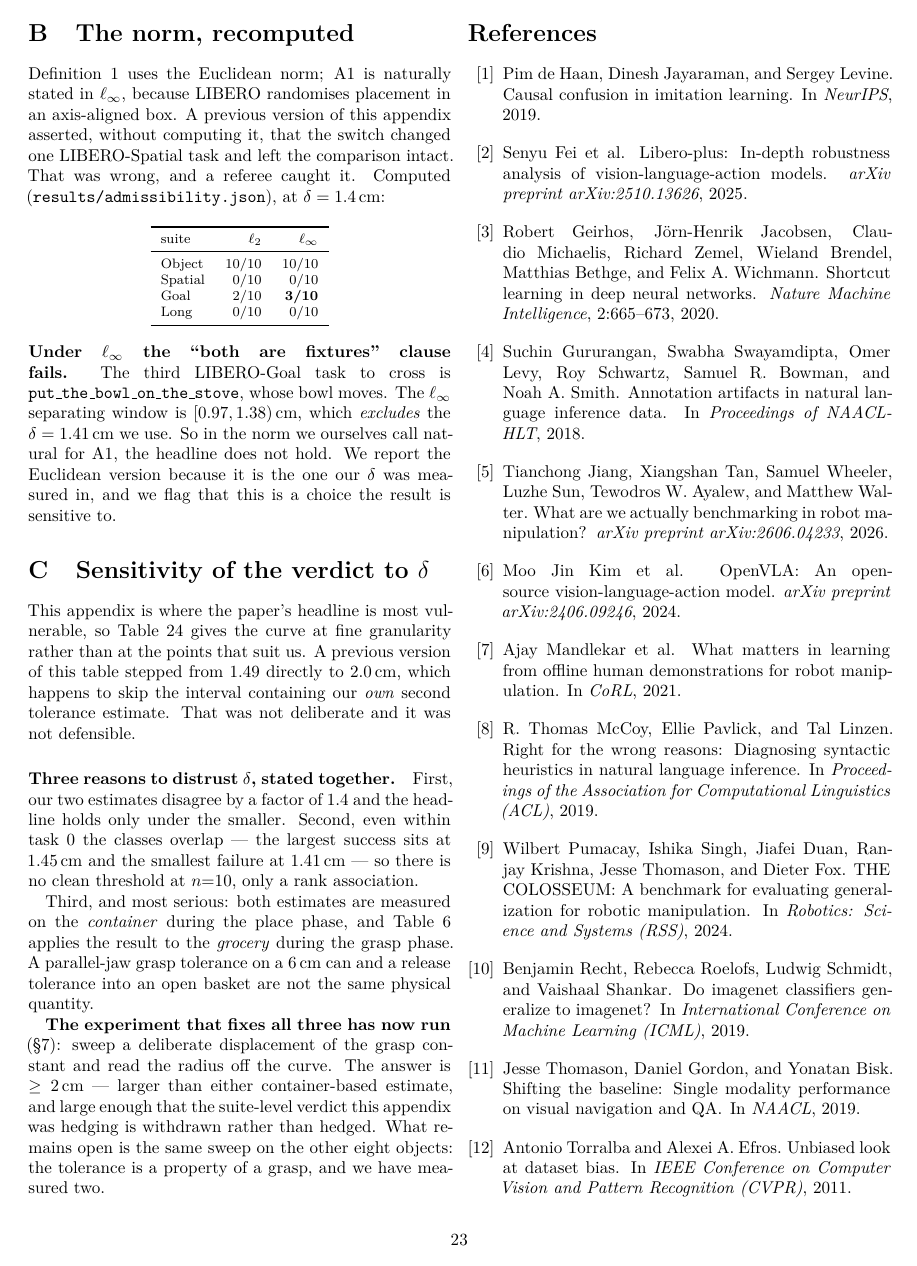
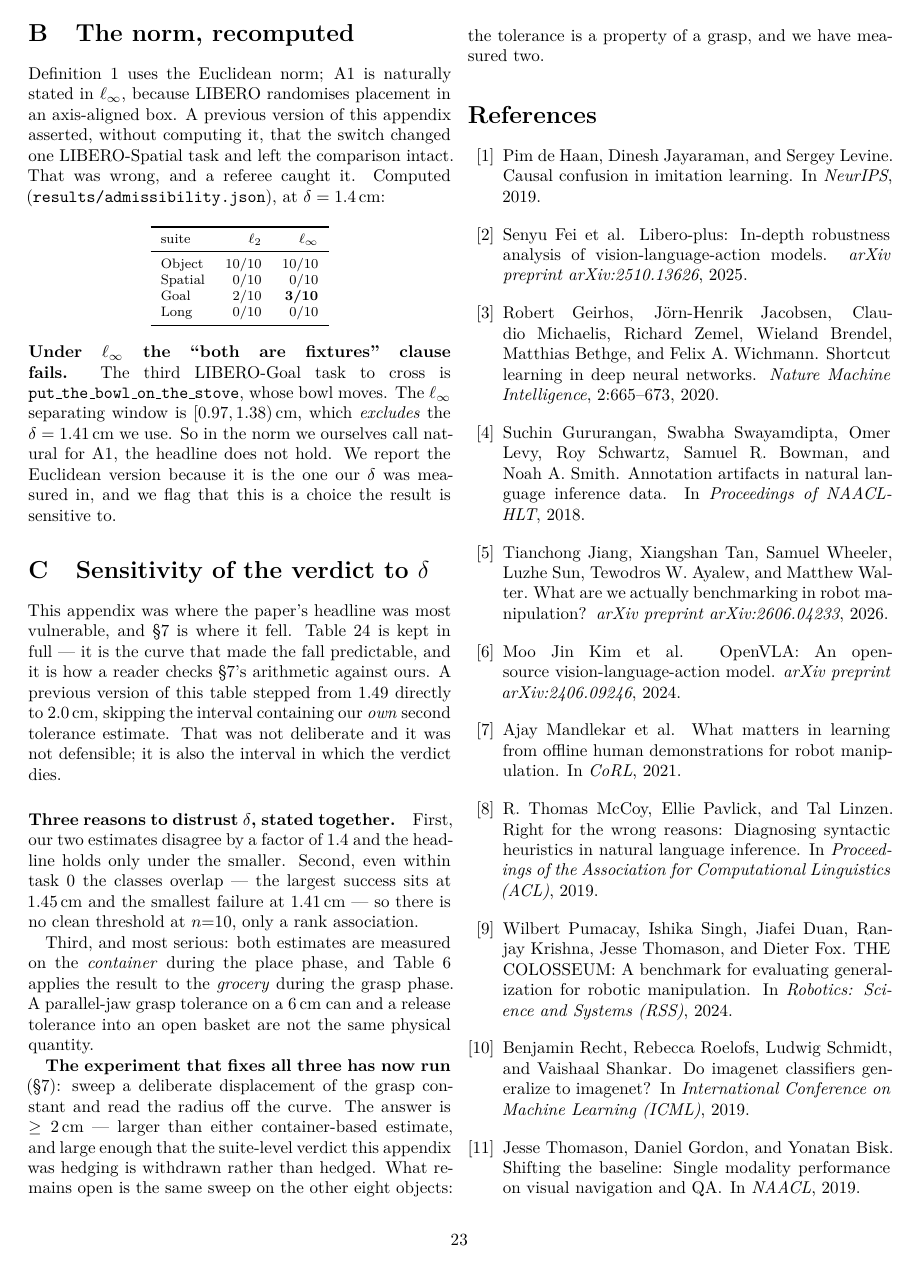
Before and after one commit to AvnehSBhatia/MicroVLA, a LaTeX paper (paper/submission/paper2.tex): page 23 of 25. Compiled offline with pdfLaTeX.

Commit message:
paper: appendix C reframed — it is the curve that made the fall predictable
It was where the headline was most vulnerable; section 7 is where it fell. The
table is kept in full because it is how a reader checks section 7's arithmetic
against ours, and its caption now points at the last row rather than the first.

Co-Authored-By: Claude Opus 5 <noreply@anthropic.com>

```diff
--- a/paper/submission/paper2.tex
+++ b/paper/submission/paper2.tex
@@ -2248,12 +2248,13 @@ in, and we flag that this is a choice the result is sensitive to.
 \section{Sensitivity of the verdict to $\delta$}
 \label{app:deltasens}
 
-This appendix is where the paper's headline is most vulnerable, so
-Table~\ref{tab:deltasens} gives the curve at fine granularity rather than at
-the points that suit us. A previous
-version of this table stepped from $1.49$ directly to $2.0$\,cm, which happens
-to skip the interval containing our \emph{own} second tolerance estimate. That
-was not deliberate and it was not defensible.
+This appendix was where the paper's headline was most vulnerable, and
+\S\ref{sec:e2} is where it fell. Table~\ref{tab:deltasens} is kept in full ---
+it is the curve that made the fall predictable, and it is how a reader checks
+\S\ref{sec:e2}'s arithmetic against ours. A previous version of this table
+stepped from $1.49$ directly to $2.0$\,cm, skipping the interval containing our
+\emph{own} second tolerance estimate. That was not deliberate and it was not
+defensible; it is also the interval in which the verdict dies.
 
 \begin{table}[h]\centering\footnotesize
 \setlength{\tabcolsep}{4pt}
```
Also changed, not shown: paper/submission/paper2.pdf, paper/submission/paper2.tex (4 more changed lines), 2 other files.
